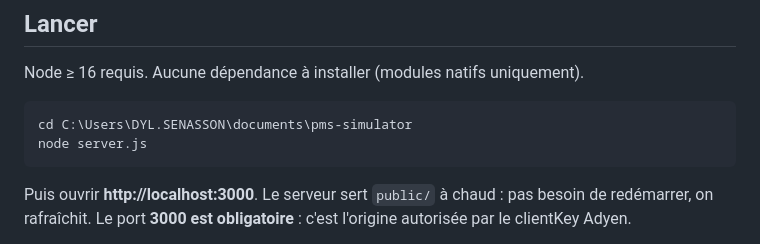
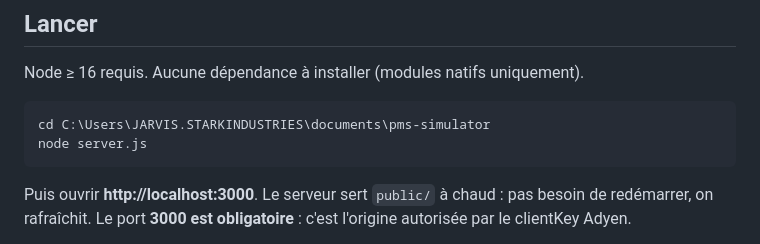
Before and after one commit to SepteoPayments/pms-simulator, a Markdown page: README.md, the part around the change. Drawn GitHub-style.

````diff
--- a/README.md
+++ b/README.md
@@ -20,7 +20,7 @@ Sans ce fichier, le serveur ne démarre pas.
 Node ≥ 16 requis. Aucune dépendance à installer (modules natifs uniquement).
 
 ```powershell
-cd C:\Users\DYL.SENASSON\documents\pms-simulator
+cd C:\Users\JARVIS.STARKINDUSTRIES\documents\pms-simulator
 node server.js
 ```
 
````
